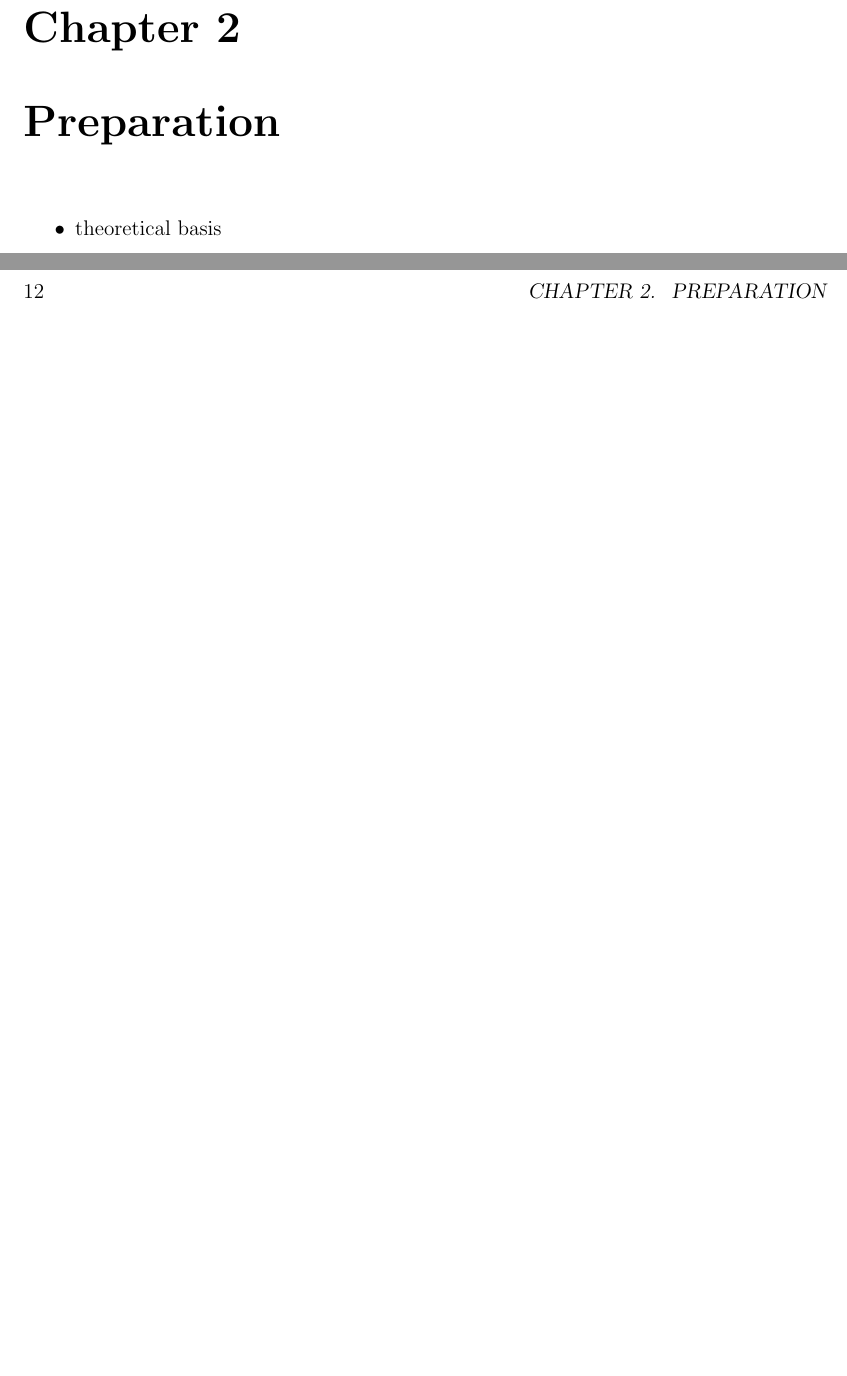
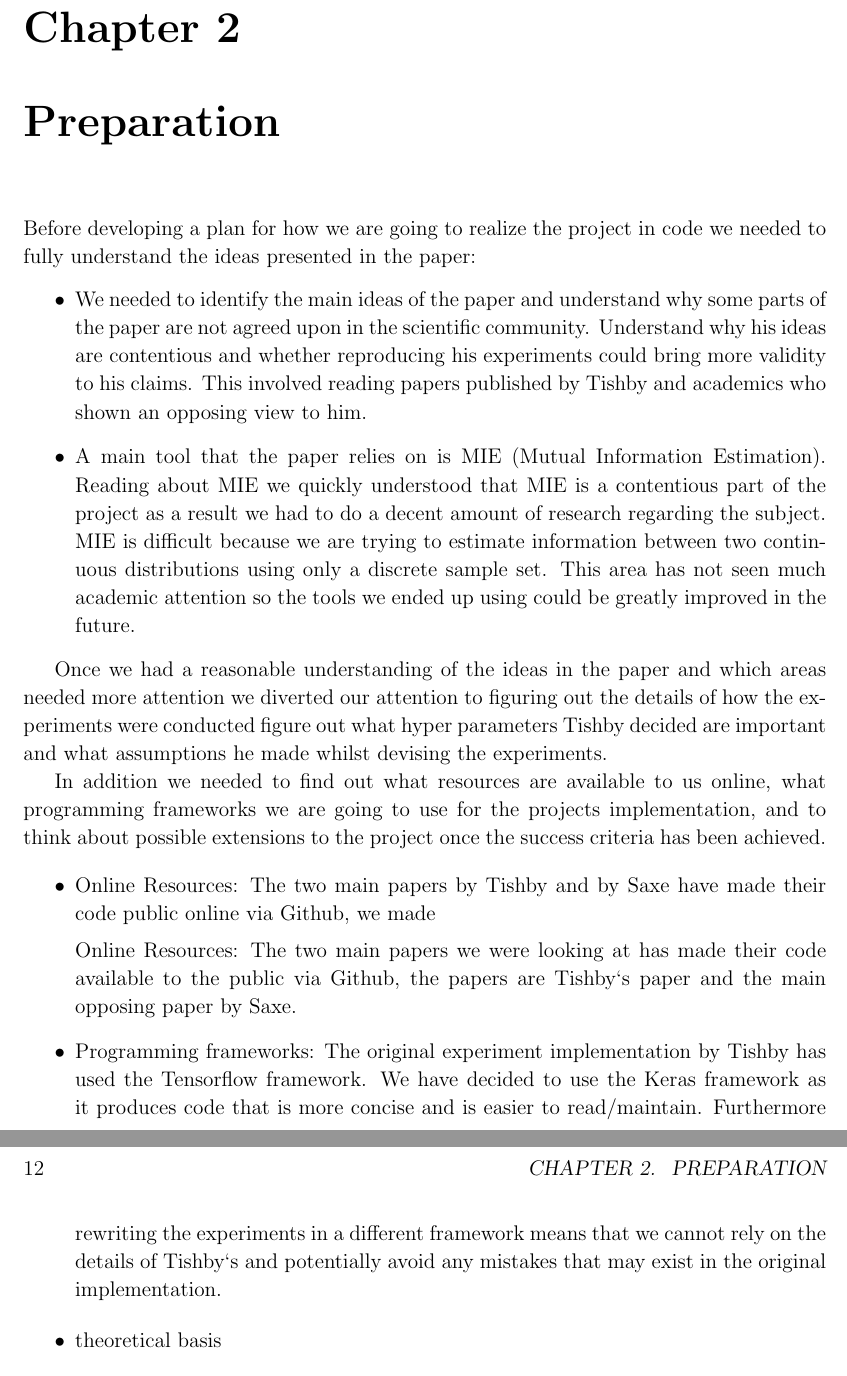
Before and after one commit to etherandrius/dissertation, a LaTeX thesis (main/dissertation.tex, which reads main/preparation.tex): two parts of pages 11 and 12 of 25, joined at a grey line, cut so that both start at the same text, the shorter picture padded with empty space. Compiled offline with pdfLaTeX.

Commit message:
prep almost finished, left draft in

```diff
--- a/main/preparation.tex
+++ b/main/preparation.tex
@@ -1,3 +1,55 @@
+Before developing a plan for how we are going to realize the project in code we
+needed to fully understand the ideas presented in the paper:
+\begin{itemize}
+    \begin{item}
+      We needed to identify the main ideas of the paper and understand why some
+      parts of the paper are not agreed upon in the scientific community.
+      Understand why his ideas are contentious and whether reproducing his
+      experiments could bring more validity to his claims. This involved reading
+      papers published by Tishby and academics who shown an opposing view to
+      him.
+    \end{item}
+    \begin{item}
+      A main tool that the paper relies on is MIE (Mutual Information
+      Estimation). Reading about MIE we quickly understood that MIE is a
+      contentious part of the project as a result we had to do a decent amount
+      of research regarding the subject. MIE is difficult because we are trying
+      to estimate information between two continuous distributions using only a
+      discrete sample set. This area has not seen much academic attention so the
+      tools we ended up using could be greatly improved in the future.
+    \end{item}
+\end{itemize}
+
+Once we had a reasonable understanding of the ideas in the paper and which areas
+needed more attention we diverted our attention to figuring out the details of
+how the experiments were conducted figure out what hyper parameters Tishby
+decided are important and what assumptions he made whilst devising the
+experiments.
+
+In addition we needed to find out what resources are available to us online,
+what programming frameworks we are going to use for the projects implementation,
+and to think about possible extensions to the project once the success criteria
+has been achieved.
+
+\begin{itemize}
+  \item{
+      Online Resources: The two main papers by Tishby and by Saxe have made
+      their code public online via Github, we made
+
+      Online Resources: The two main papers we were looking at has made their
+      code available to the public via Github, the papers are Tishby`s paper and
+      the main opposing paper by Saxe.
+    }
+  \item{
+      Programming frameworks: The original experiment implementation by Tishby
+      has used the Tensorflow framework. We have decided to use the Keras
+      framework as it produces code that is more concise and is easier to
+      read/maintain. Furthermore rewriting the experiments in a different
+      framework means that we cannot rely on the details of Tishby`s and
+      potentially avoid any mistakes that may exist in the original
+      implementation.
+    }
+\end{itemize}
 
 \begin{itemize}
   \item{
```
Also changed, not shown: main/dissertation.pdf, main/preparation.tex (13 more changed lines).
